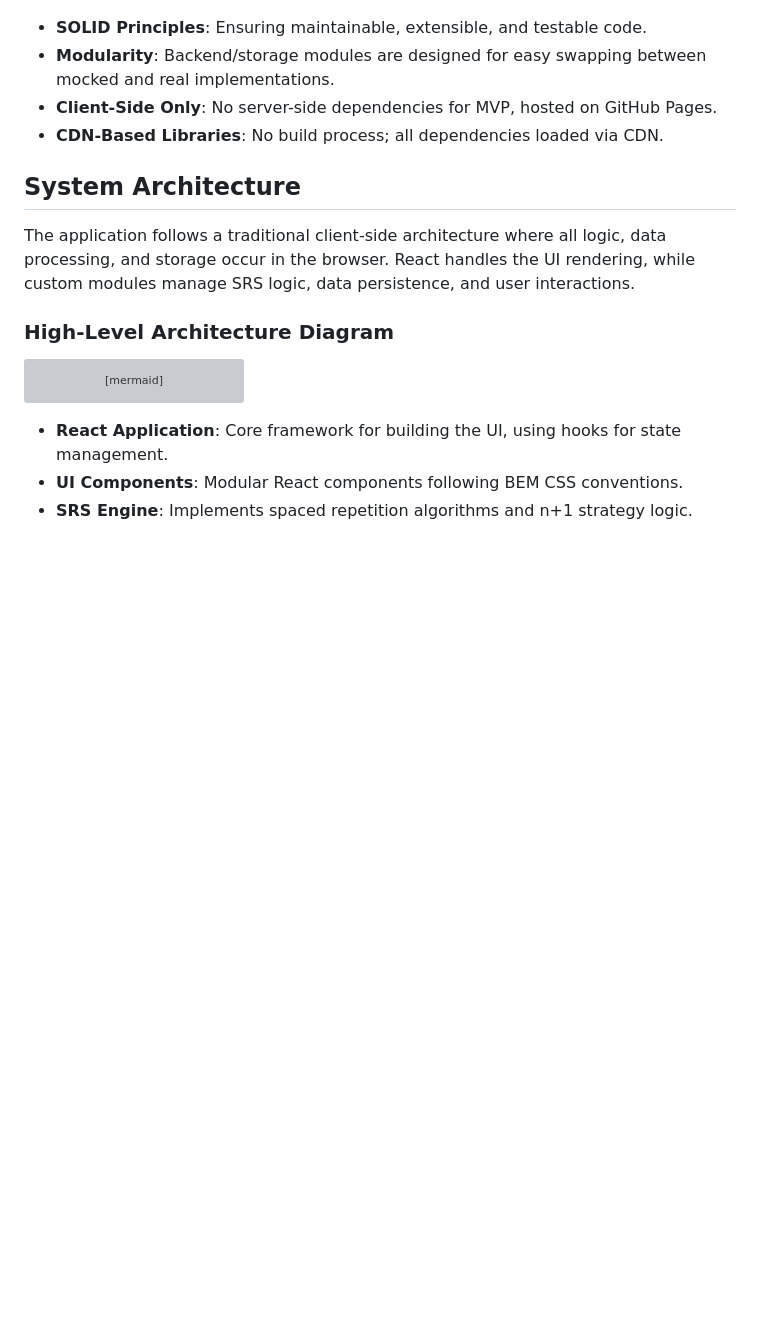
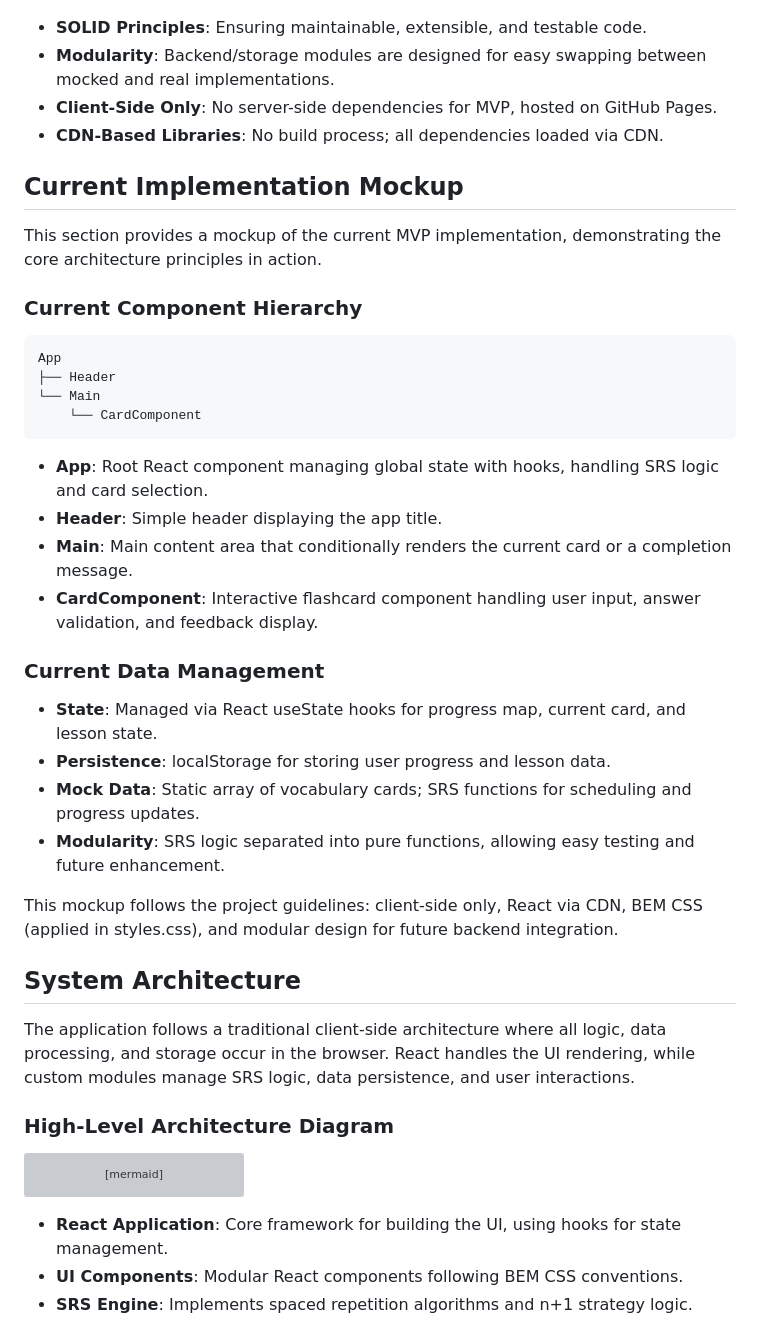
Before and after one commit to alex-heritier/kilocode_cloud_agent_playground, a Markdown page: ARCHITECTURE.md, the part around the change. GitHub-like rendering; blank space fills up the shorter version; grey boxes are pictures that could not be loaded.

Commit message:
Add Current Implementation Mockup section to ARCHITECTURE.md

````diff
--- a/ARCHITECTURE.md
+++ b/ARCHITECTURE.md
@@ -9,6 +9,33 @@ Key principles guiding the architecture:
 - **Modularity**: Backend/storage modules are designed for easy swapping between mocked and real implementations.
 - **Client-Side Only**: No server-side dependencies for MVP, hosted on GitHub Pages.
 - **CDN-Based Libraries**: No build process; all dependencies loaded via CDN.
+
+## Current Implementation Mockup
+
+This section provides a mockup of the current MVP implementation, demonstrating the core architecture principles in action.
+
+### Current Component Hierarchy
+
+```
+App
+├── Header
+└── Main
+    └── CardComponent
+```
+
+- **App**: Root React component managing global state with hooks, handling SRS logic and card selection.
+- **Header**: Simple header displaying the app title.
+- **Main**: Main content area that conditionally renders the current card or a completion message.
+- **CardComponent**: Interactive flashcard component handling user input, answer validation, and feedback display.
+
+### Current Data Management
+
+- **State**: Managed via React useState hooks for progress map, current card, and lesson state.
+- **Persistence**: localStorage for storing user progress and lesson data.
+- **Mock Data**: Static array of vocabulary cards; SRS functions for scheduling and progress updates.
+- **Modularity**: SRS logic separated into pure functions, allowing easy testing and future enhancement.
+
+This mockup follows the project guidelines: client-side only, React via CDN, BEM CSS (applied in styles.css), and modular design for future backend integration.
 
 ## System Architecture
 
````
